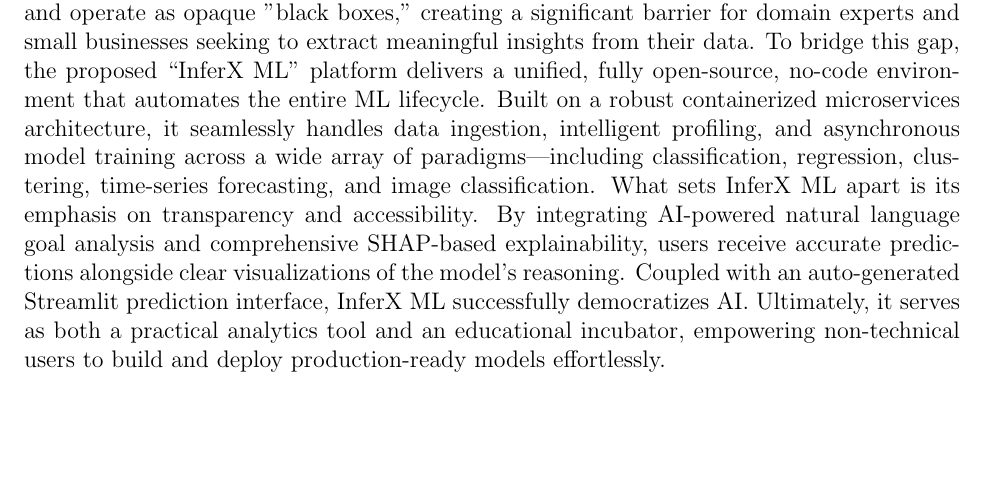
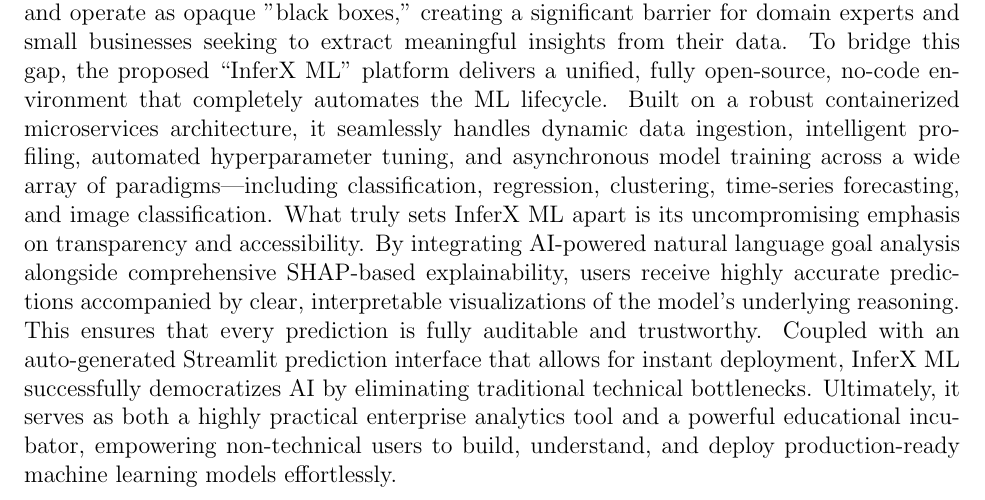
Before and after one commit to bharat3214/InferX-ML-Report, a LaTeX thesis (report.tex, which reads Conclusion.tex): part of page 37 of 40, cut so that both start at the same text, the shorter picture padded with empty space. Compiled offline with pdfLaTeX.

Commit message:
Final proof reading changes done with SDG

```diff
--- a/Conclusion.tex
+++ b/Conclusion.tex
@@ -1,4 +1,4 @@
 \chapter{Conclusion}
 \vspace{-1cm}
 
-\hspace{0.5cm}Machine learning offers immense potential across industries, but its adoption is hindered by the steep technical expertise required for programming, data preprocessing, and model interpretation. Existing commercial AutoML platforms often remain expensive, proprietary, and operate as opaque "black boxes," creating a significant barrier for domain experts and small businesses seeking to extract meaningful insights from their data. To bridge this gap, the proposed ``InferX ML'' platform delivers a unified, fully open-source, no-code environment that automates the entire ML lifecycle. Built on a robust containerized microservices architecture, it seamlessly handles data ingestion, intelligent profiling, and asynchronous model training across a wide array of paradigms—including classification, regression, clustering, time-series forecasting, and image classification. What sets InferX ML apart is its emphasis on transparency and accessibility. By integrating AI-powered natural language goal analysis and comprehensive SHAP-based explainability, users receive accurate predictions alongside clear visualizations of the model's reasoning. Coupled with an auto-generated Streamlit prediction interface, InferX ML successfully democratizes AI. Ultimately, it serves as both a practical analytics tool and an educational incubator, empowering non-technical users to build and deploy production-ready models effortlessly.
+\hspace{0.5cm}Machine learning offers immense potential across industries, but its adoption is hindered by the steep technical expertise required for programming, data preprocessing, and model interpretation. Existing commercial AutoML platforms often remain expensive, proprietary, and operate as opaque "black boxes," creating a significant barrier for domain experts and small businesses seeking to extract meaningful insights from their data. To bridge this gap, the proposed ``InferX ML'' platform delivers a unified, fully open-source, no-code environment that completely automates the ML lifecycle. Built on a robust containerized microservices architecture, it seamlessly handles dynamic data ingestion, intelligent profiling, automated hyperparameter tuning, and asynchronous model training across a wide array of paradigms—including classification, regression, clustering, time-series forecasting, and image classification. What truly sets InferX ML apart is its uncompromising emphasis on transparency and accessibility. By integrating AI-powered natural language goal analysis alongside comprehensive SHAP-based explainability, users receive highly accurate predictions accompanied by clear, interpretable visualizations of the model's underlying reasoning. This ensures that every prediction is fully auditable and trustworthy. Coupled with an auto-generated Streamlit prediction interface that allows for instant deployment, InferX ML successfully democratizes AI by eliminating traditional technical bottlenecks. Ultimately, it serves as both a highly practical enterprise analytics tool and a powerful educational incubator, empowering non-technical users to build, understand, and deploy production-ready machine learning models effortlessly.
```
